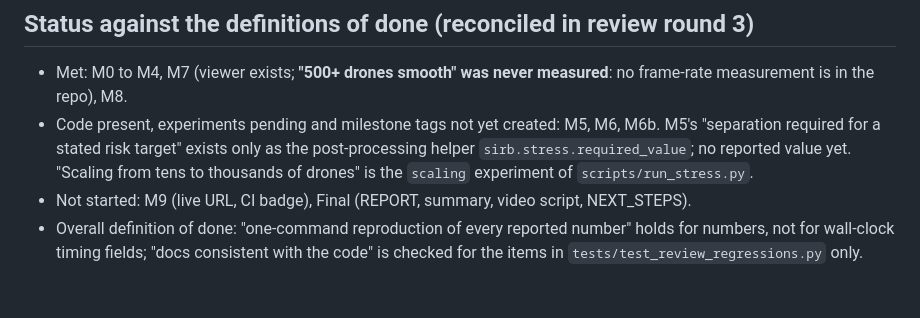
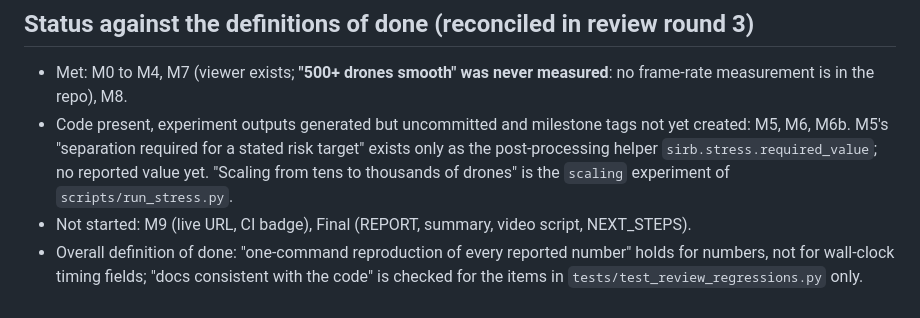
Before and after one commit to hudasol/sirb, a Markdown page: plan.md, the part around the change. Drawn GitHub-style.

```diff
--- a/plan.md
+++ b/plan.md
@@ -32,6 +32,6 @@ Simulation and planning only, not flight-certified, no regulatory claim. No flig
 ## Status against the definitions of done (reconciled in review round 3)
 
 - Met: M0 to M4, M7 (viewer exists; **"500+ drones smooth" was never measured**: no frame-rate measurement is in the repo), M8.
-- Code present, experiments pending and milestone tags not yet created: M5, M6, M6b. M5's "separation required for a stated risk target" exists only as the post-processing helper `sirb.stress.required_value`; no reported value yet. "Scaling from tens to thousands of drones" is the `scaling` experiment of `scripts/run_stress.py`.
+- Code present, experiment outputs generated but uncommitted and milestone tags not yet created: M5, M6, M6b. M5's "separation required for a stated risk target" exists only as the post-processing helper `sirb.stress.required_value`; no reported value yet. "Scaling from tens to thousands of drones" is the `scaling` experiment of `scripts/run_stress.py`.
 - Not started: M9 (live URL, CI badge), Final (REPORT, summary, video script, NEXT_STEPS).
 - Overall definition of done: "one-command reproduction of every reported number" holds for numbers, not for wall-clock timing fields; "docs consistent with the code" is checked for the items in `tests/test_review_regressions.py` only.
```
Also changed, not shown: README.md (+1 -1 lines), docs/REVIEW_ROUNDS.md (+12 -0 lines).
